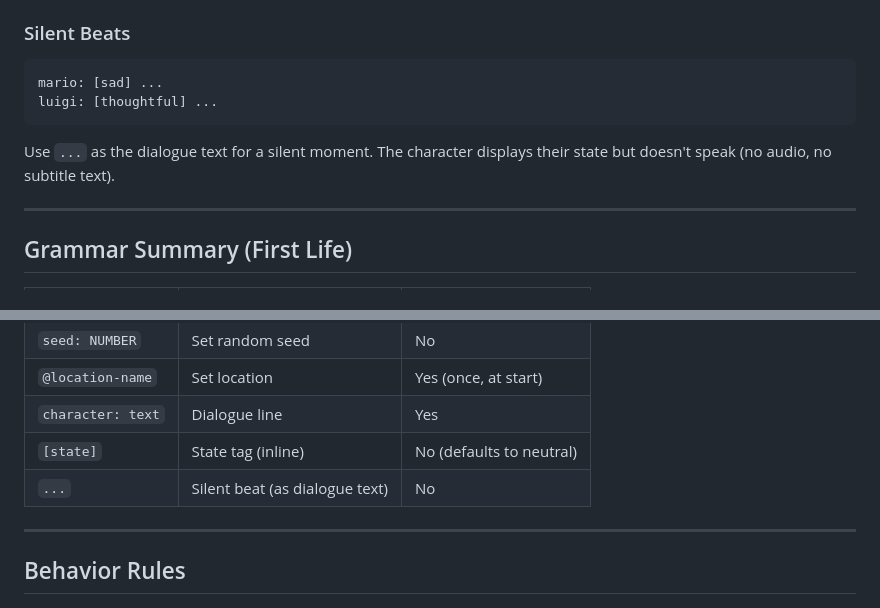
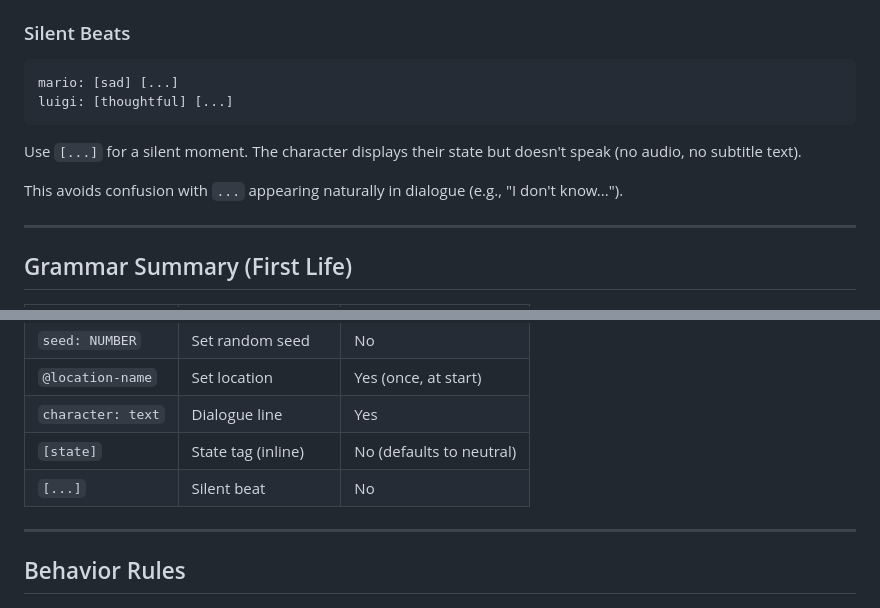
Before and after one commit to preetoshii/foreigners, a Markdown page: docs/fsl/FSL.md, 2 parts joined by grey strips. Rendered like a GitHub page.

Commit message:
FSL: Change silent beat from ... to [...] - clearer, avoids conflicts with natural dialogue

````diff
--- a/docs/fsl/FSL.md
+++ b/docs/fsl/FSL.md
@@ -83,11 +83,13 @@ mario: [curious] What's wrong? [concerned] You look upset.
 ### Silent Beats
 
 ```fsl
-mario: [sad] ...
-luigi: [thoughtful] ...
+mario: [sad] [...]
+luigi: [thoughtful] [...]
 ```
 
-Use `...` as the dialogue text for a silent moment. The character displays their state but doesn't speak (no audio, no subtitle text).
+Use `[...]` for a silent moment. The character displays their state but doesn't speak (no audio, no subtitle text).
+
+This avoids confusion with `...` appearing naturally in dialogue (e.g., "I don't know...").
 
 ---
 
@@ -100,7 +102,7 @@ Use `...` as the dialogue text for a silent moment. The character displays their
 | `@location-name` | Set location | Yes (once, at start) |
 | `character: text` | Dialogue line | Yes |
 | `[state]` | State tag (inline) | No (defaults to neutral) |
-| `...` | Silent beat (as dialogue text) | No |
+| `[...]` | Silent beat | No |
 
 ---
 
````
Also changed, not shown: other parts of docs/fsl/FSL.md (+1 -1 lines).
